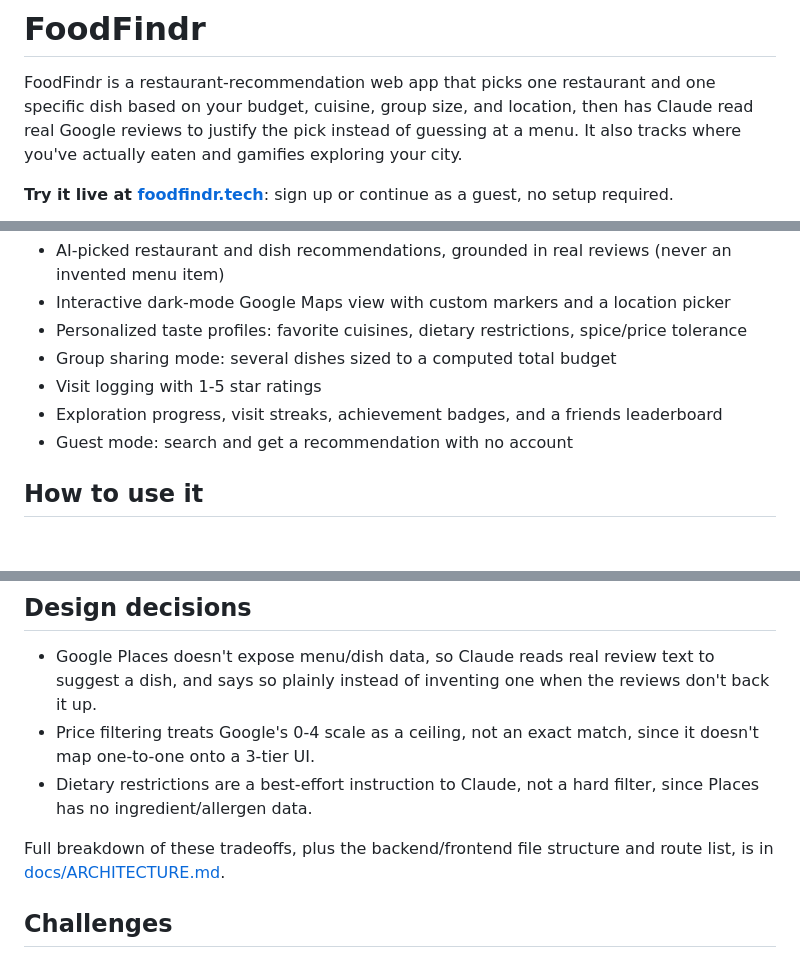
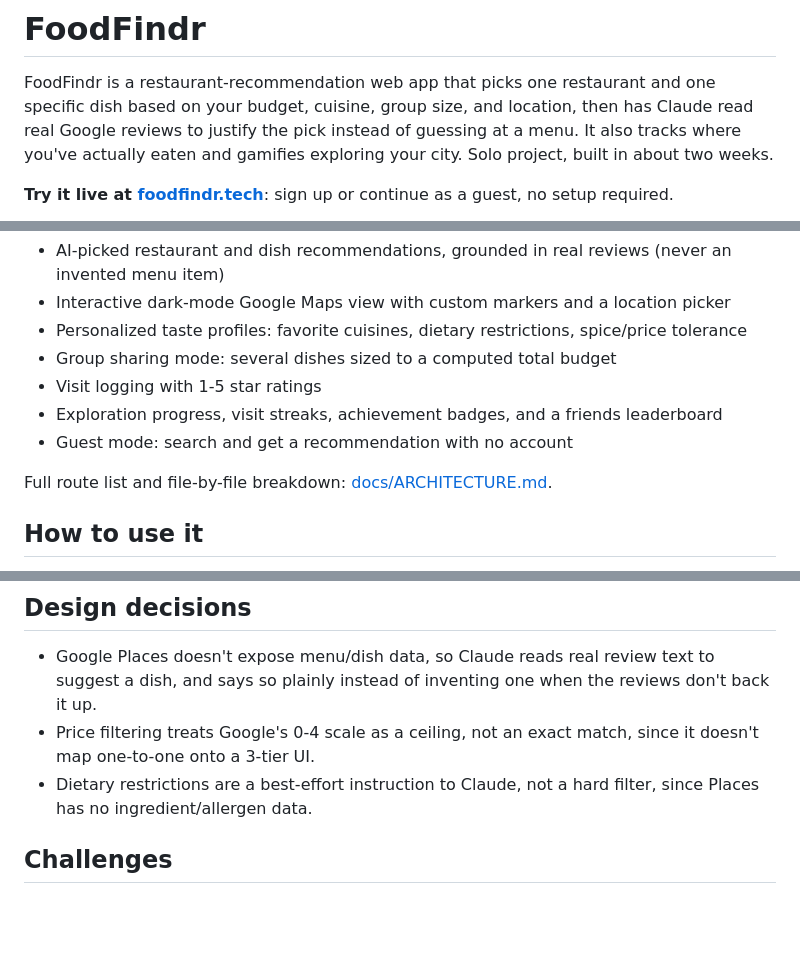
Before and after one commit to owenchlee/FoodFindr, a Markdown page: README.md, 3 parts joined by grey strips. Rendered like a GitHub page; blank space fills up the shorter version.

Commit message:
Add solo/timeframe scope line and surface architecture doc link earlier
Scope statement near the top helps a skimming reader calibrate what
they're looking at, and the docs/ARCHITECTURE.md pointer now sits right
after Features instead of being buried at the end of Design decisions.

```diff
--- a/README.md
+++ b/README.md
@@ -4,6 +4,7 @@ FoodFindr is a restaurant-recommendation web app that picks one restaurant and o
 specific dish based on your budget, cuisine, group size, and location, then has
 Claude read real Google reviews to justify the pick instead of guessing at a menu.
 It also tracks where you've actually eaten and gamifies exploring your city.
+Solo project, built in about two weeks.
 
 **Try it live at [foodfindr.tech](https://foodfindr.tech)**: sign up or continue as a guest, no setup required.
 
@@ -22,6 +23,8 @@ It also tracks where you've actually eaten and gamifies exploring your city.
 - Exploration progress, visit streaks, achievement badges, and a friends leaderboard
 - Guest mode: search and get a recommendation with no account
 
+Full route list and file-by-file breakdown: [docs/ARCHITECTURE.md](docs/ARCHITECTURE.md).
+
 ## How to use it
 
 1. Sign in, or continue as guest.
@@ -39,9 +42,6 @@ It also tracks where you've actually eaten and gamifies exploring your city.
   since it doesn't map one-to-one onto a 3-tier UI.
 - Dietary restrictions are a best-effort instruction to Claude, not a hard
   filter, since Places has no ingredient/allergen data.
-
-Full breakdown of these tradeoffs, plus the backend/frontend file structure and
-route list, is in [docs/ARCHITECTURE.md](docs/ARCHITECTURE.md).
 
 ## Challenges
 
```
